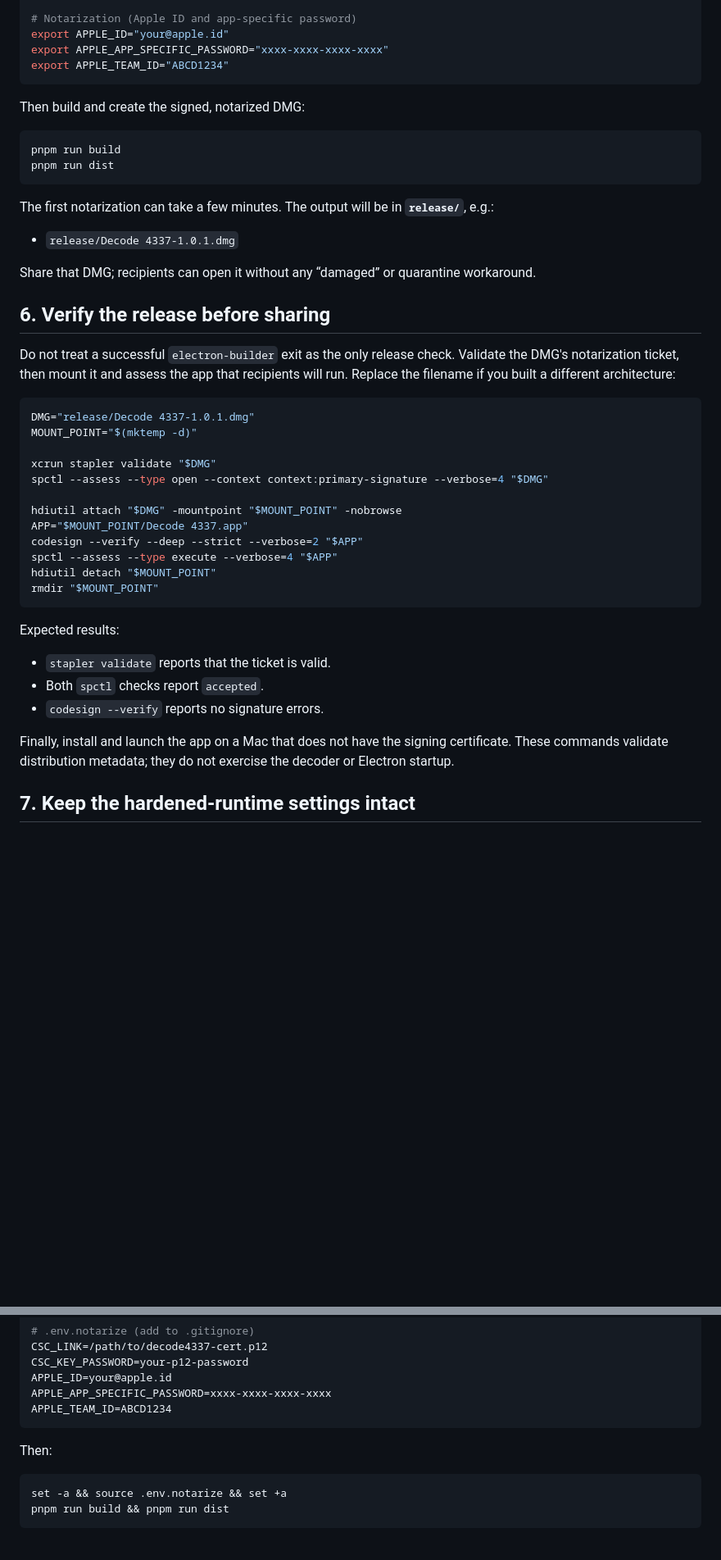
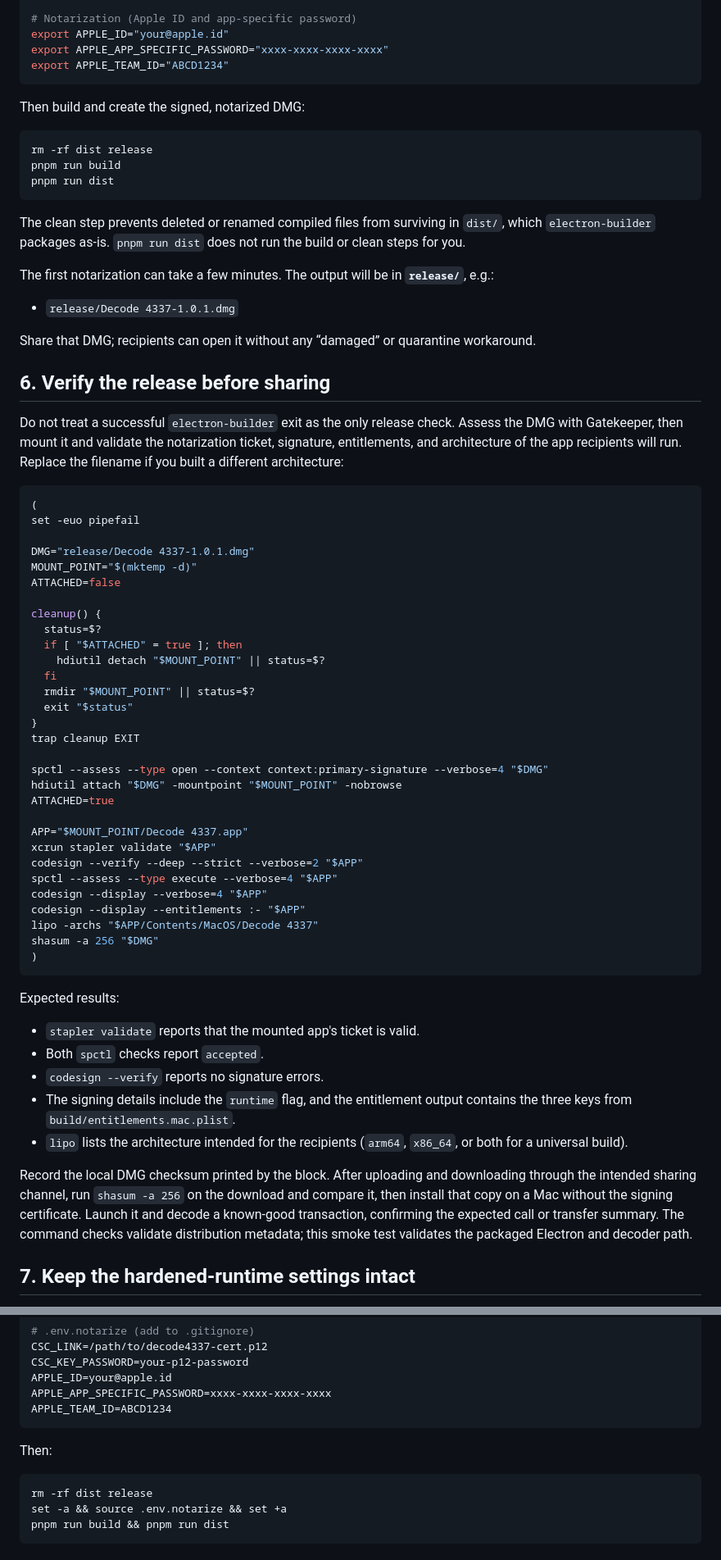
Before and after one commit to paul-stinchcombe/decode.4337, a Markdown page: docs/NOTARIZE-MAC.md, 2 parts joined by grey strips. Shown at 82% size. Rendered like a GitHub page; blank space fills up the shorter version.

Commit message:
docs: harden Mac release validation steps
Co-authored-by: Paul Stinchcombe <paul.stinchcombe@gmail.com>

````diff
--- a/docs/NOTARIZE-MAC.md
+++ b/docs/NOTARIZE-MAC.md
@@ -45,9 +45,14 @@ export APPLE_TEAM_ID="ABCD1234"
 Then build and create the signed, notarized DMG:
 
 ```bash
+rm -rf dist release
 pnpm run build
 pnpm run dist
 ```
+
+The clean step prevents deleted or renamed compiled files from surviving in
+`dist/`, which `electron-builder` packages as-is. `pnpm run dist` does not run
+the build or clean steps for you.
 
 The first notarization can take a few minutes. The output will be in **`release/`**, e.g.:
 
@@ -58,34 +63,59 @@ Share that DMG; recipients can open it without any “damaged” or quarantine w
 ## 6. Verify the release before sharing
 
 Do not treat a successful `electron-builder` exit as the only release check.
-Validate the DMG's notarization ticket, then mount it and assess the app that
-recipients will run. Replace the filename if you built a different
-architecture:
+Assess the DMG with Gatekeeper, then mount it and validate the notarization
+ticket, signature, entitlements, and architecture of the app recipients will
+run. Replace the filename if you built a different architecture:
 
 ```bash
+(
+set -euo pipefail
+
 DMG="release/Decode 4337-1.0.1.dmg"
 MOUNT_POINT="$(mktemp -d)"
+ATTACHED=false
 
-xcrun stapler validate "$DMG"
+cleanup() {
+  status=$?
+  if [ "$ATTACHED" = true ]; then
+    hdiutil detach "$MOUNT_POINT" || status=$?
+  fi
+  rmdir "$MOUNT_POINT" || status=$?
+  exit "$status"
+}
+trap cleanup EXIT
+
 spctl --assess --type open --context context:primary-signature --verbose=4 "$DMG"
+hdiutil attach "$DMG" -mountpoint "$MOUNT_POINT" -nobrowse
+ATTACHED=true
 
-hdiutil attach "$DMG" -mountpoint "$MOUNT_POINT" -nobrowse
 APP="$MOUNT_POINT/Decode 4337.app"
+xcrun stapler validate "$APP"
 codesign --verify --deep --strict --verbose=2 "$APP"
 spctl --assess --type execute --verbose=4 "$APP"
-hdiutil detach "$MOUNT_POINT"
-rmdir "$MOUNT_POINT"
+codesign --display --verbose=4 "$APP"
+codesign --display --entitlements :- "$APP"
+lipo -archs "$APP/Contents/MacOS/Decode 4337"
+shasum -a 256 "$DMG"
+)
 ```
 
 Expected results:
 
-- `stapler validate` reports that the ticket is valid.
+- `stapler validate` reports that the mounted app's ticket is valid.
 - Both `spctl` checks report `accepted`.
 - `codesign --verify` reports no signature errors.
+- The signing details include the `runtime` flag, and the entitlement output
+  contains the three keys from `build/entitlements.mac.plist`.
+- `lipo` lists the architecture intended for the recipients (`arm64`,
+  `x86_64`, or both for a universal build).
 
-Finally, install and launch the app on a Mac that does not have the signing
-certificate. These commands validate distribution metadata; they do not
-exercise the decoder or Electron startup.
+Record the local DMG checksum printed by the block. After uploading and
+downloading through the intended sharing channel, run `shasum -a 256` on the
+download and compare it, then install that copy on a Mac without the signing
+certificate. Launch it and decode a known-good transaction, confirming the
+expected call or transfer summary. The command checks validate distribution
+metadata; this smoke test validates the packaged Electron and decoder path.
 
 ## 7. Keep the hardened-runtime settings intact
 
@@ -115,6 +145,7 @@ APPLE_TEAM_ID=ABCD1234
 Then:
 
 ```bash
+rm -rf dist release
 set -a && source .env.notarize && set +a
 pnpm run build && pnpm run dist
 ```
````
